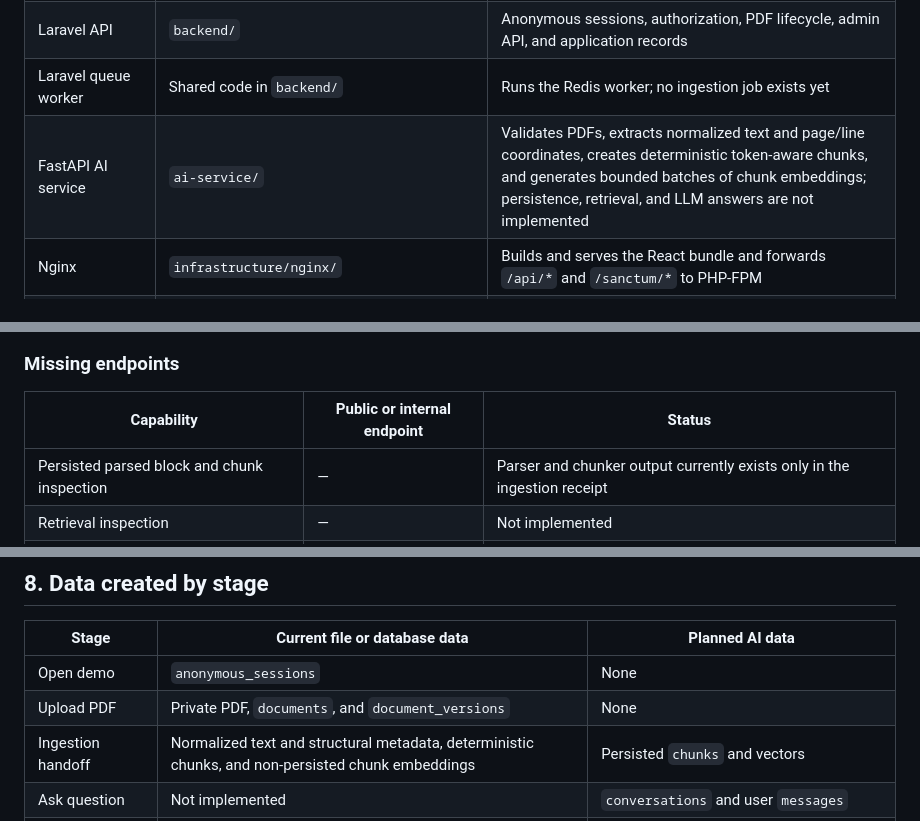
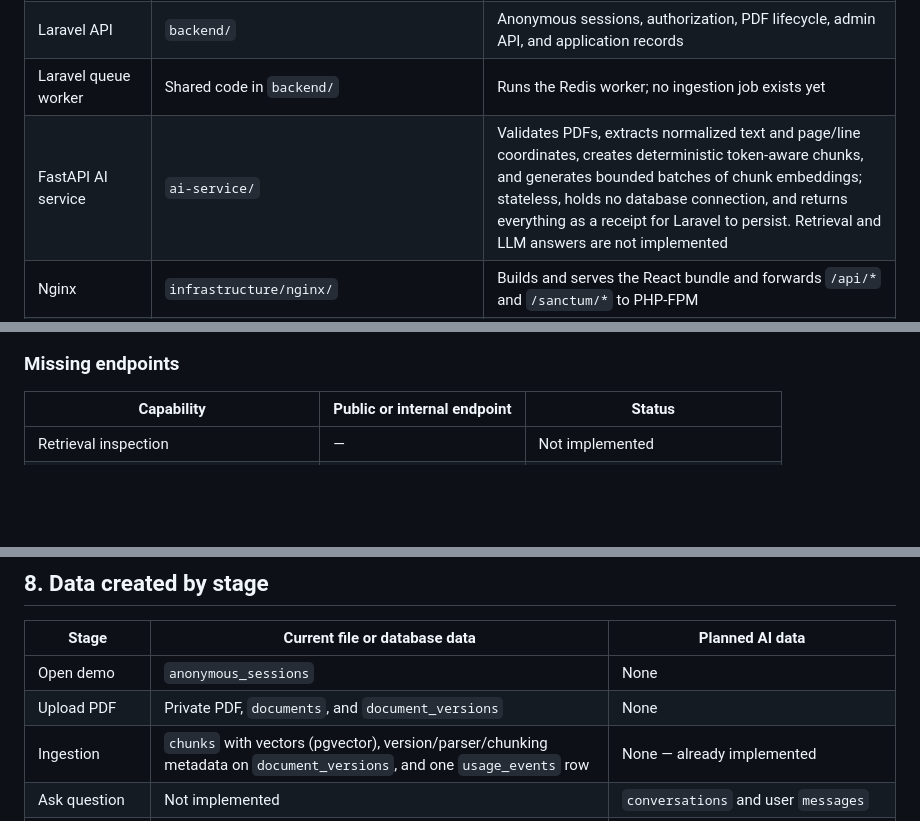
Before and after one commit to sangcnt/support-copilot, a Markdown page: SERVICES_AND_REQUEST_FLOW.md, 3 parts joined by grey strips. GitHub-like rendering; blank space fills up the shorter version.

```diff
--- a/SERVICES_AND_REQUEST_FLOW.md
+++ b/SERVICES_AND_REQUEST_FLOW.md
@@ -36,7 +37,7 @@ private application network.
 | React SPA | `frontend/` | Public upload workspace, PDF preview, and static admin preview |
 | Laravel API | `backend/` | Anonymous sessions, authorization, PDF lifecycle, admin API, and application records |
 | Laravel queue worker | Shared code in `backend/` | Runs the Redis worker; no ingestion job exists yet |
-| FastAPI AI service | `ai-service/` | Validates PDFs, extracts normalized text and page/line coordinates, creates deterministic token-aware chunks, and generates bounded batches of chunk embeddings; persistence, retrieval, and LLM answers are not implemented |
+| FastAPI AI service | `ai-service/` | Validates PDFs, extracts normalized text and page/line coordinates, creates deterministic token-aware chunks, and generates bounded batches of chunk embeddings; stateless, holds no database connection, and returns everything as a receipt for Laravel to persist. Retrieval and LLM answers are not implemented |
 | Nginx | `infrastructure/nginx/` | Builds and serves the React bundle and forwards `/api/*` and `/sanctum/*` to PHP-FPM |
 | PHP-FPM image | `infrastructure/php/` | Laravel runtime and file-upload limits |
 | PostgreSQL initialization | `infrastructure/postgres/` | Enables pgvector; Laravel migrations manage application tables |
@@ -420,7 +436,6 @@ sequenceDiagram
 
 | Capability | Public or internal endpoint | Status |
 |---|---|---|
-| Persisted parsed block and chunk inspection | — | Parser and chunker output currently exists only in the ingestion receipt |
 | Retrieval inspection | — | Not implemented |
 | Create or continue a public conversation | — | Not implemented |
 | Submit a question and receive a stream | — | API and event contract not defined |
@@ -441,7 +456,7 @@ FastAPI and model providers remain private.
 |---|---|---|
 | Open demo | `anonymous_sessions` | None |
 | Upload PDF | Private PDF, `documents`, and `document_versions` | None |
-| Ingestion handoff | Normalized text and structural metadata, deterministic chunks, and non-persisted chunk embeddings | Persisted `chunks` and vectors |
+| Ingestion | `chunks` with vectors (pgvector), version/parser/chunking metadata on `document_versions`, and one `usage_events` row | None — already implemented |
 | Ask question | Not implemented | `conversations` and user `messages` |
 | Generate answer | Not implemented | Assistant `messages`, `message_citations`, and `usage_events` |
 | Feedback and handoff | Not implemented | Feedback and conversation support state |
```
Also changed, not shown: other parts of SERVICES_AND_REQUEST_FLOW.md (+122 -104 lines).
